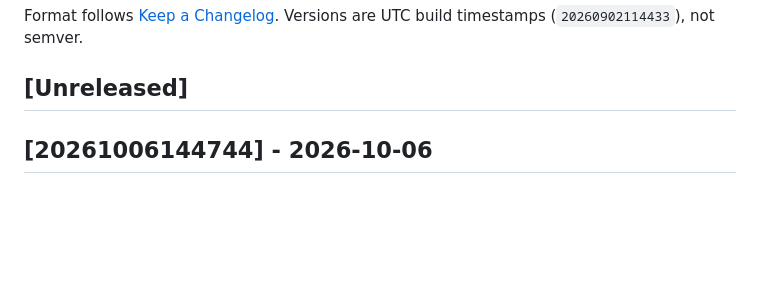
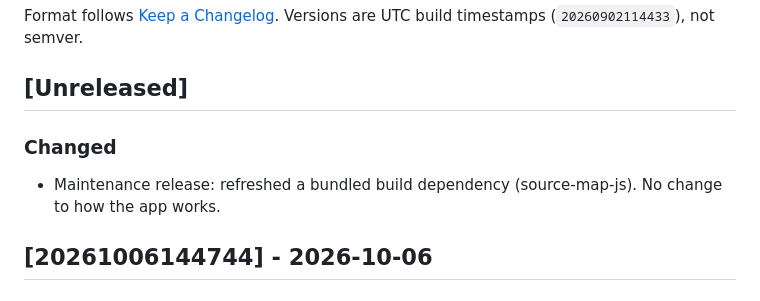
Before and after one commit to share2us/gui, a Markdown page: CHANGELOG.md, the part around the change. GitHub-like rendering; blank space fills up the shorter version.

Commit message:
docs(changelog): note maintenance release (source-map-js bump)

```diff
--- a/CHANGELOG.md
+++ b/CHANGELOG.md
@@ -12,6 +12,10 @@ Format follows [Keep a Changelog](https://keepachangelog.com/en/1.1.0/).
 Versions are UTC build timestamps (`20260902114433`), not semver.
 
 ## [Unreleased]
+
+### Changed
+- Maintenance release: refreshed a bundled build dependency (source-map-js). No
+  change to how the app works.
 
 ## [20261006144744] - 2026-10-06
 
```
